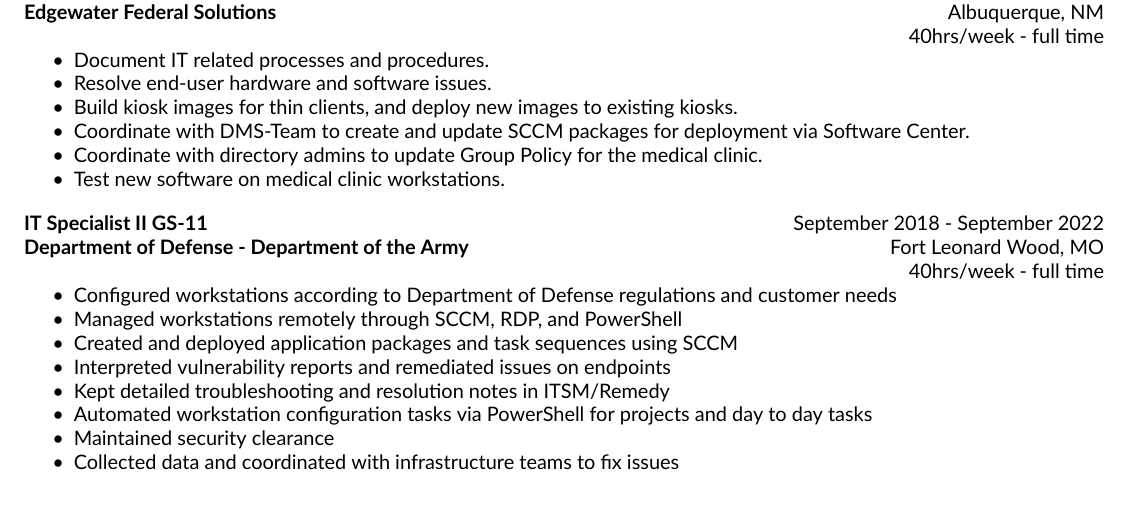
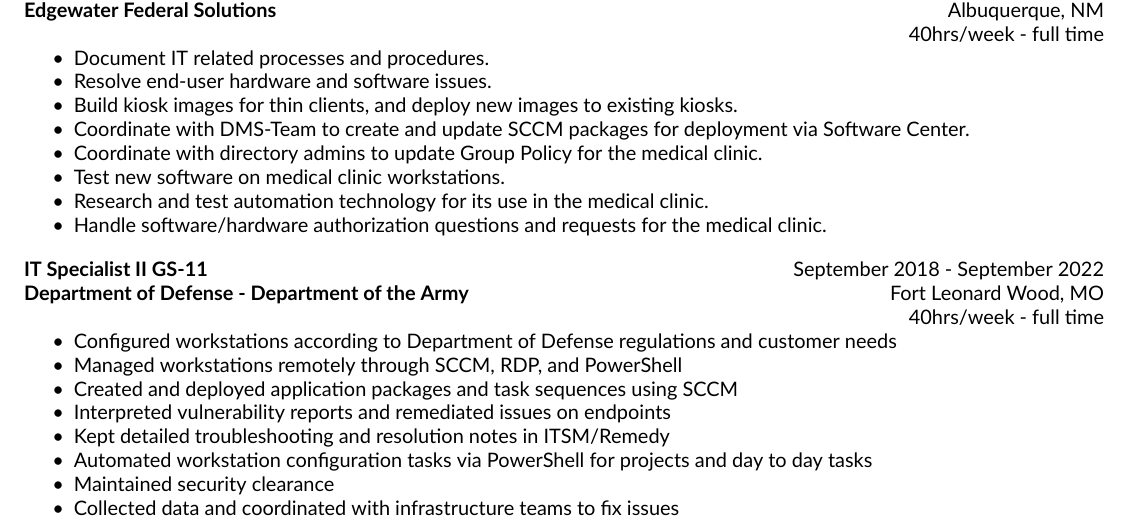
Before and after one commit to ryebread8303/resume, a LaTeX CV (src/Resume-ORyan_Hedrick.tex, which reads src/employers/SandiaMed.tex): part of page 1 of 2, cut so that both start at the same text. Compiled offline with XeLaTeX.

Commit message:
Added more duties under Sandia
I looked over my reports in Rally and added some relevant work.
Next I may pull ticket reports from ITSM and see if anything stands out
from there.

```diff
--- a/src/employers/SandiaMed.tex
+++ b/src/employers/SandiaMed.tex
@@ -17,5 +17,7 @@
         \item Coordinate with DMS-Team to create and update SCCM packages for deployment via Software Center.
         \item Coordinate with directory admins to update Group Policy for the medical clinic.
         \item Test new software on medical clinic workstations.
+        \item Research and test automation technology for its use in the medical clinic.
+        \item Handle software/hardware authorization questions and requests for the medical clinic.
     \end{itemize}
 \end{document}
```
Also changed, not shown: dist/Resume-ORyan_Hedrick.pdf.
